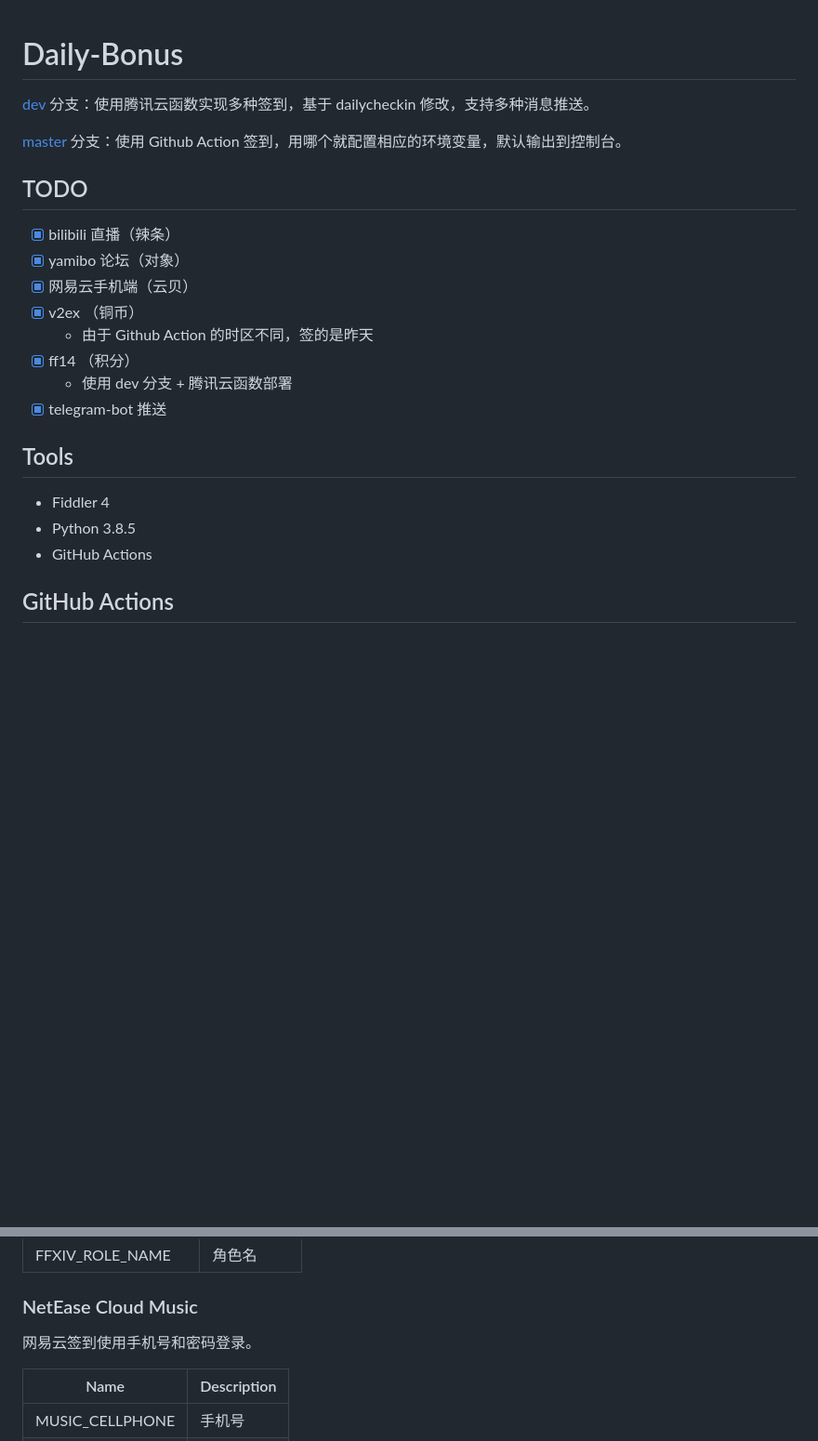
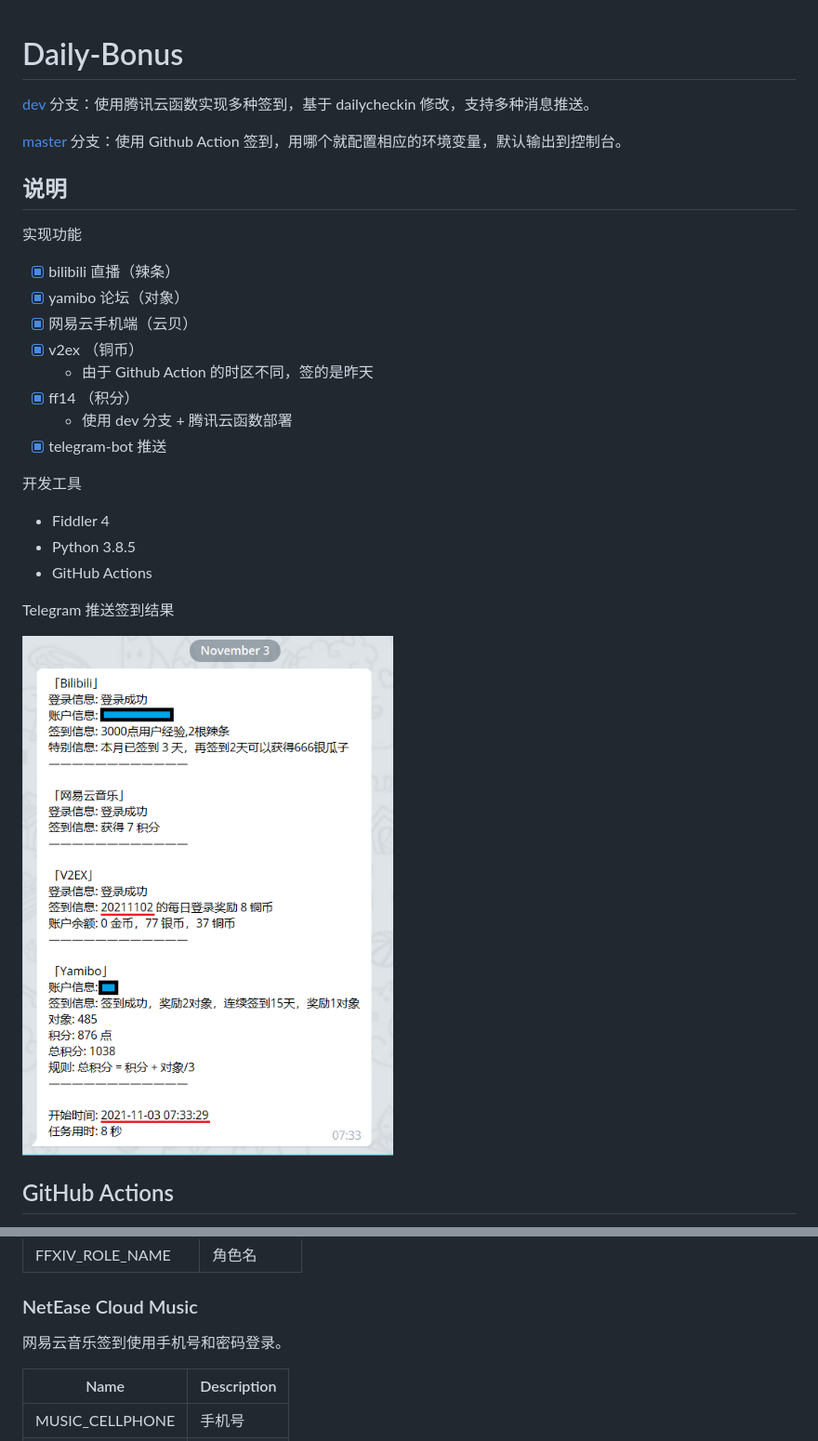
Before and after one commit to jckling/Daily-Bonus, a Markdown page: README.md, 2 parts joined by grey strips. Shown at 93% size. Rendered like a GitHub page; pictures changed too: screenshots/result.png (added); blank space fills up the shorter version.

Commit message:
添加签到结果展示

```diff
--- a/README.md
+++ b/README.md
@@ -1,12 +1,12 @@
 # Daily-Bonus
-
 
 [dev](https://github.com/jckling/Daily-Bonus/tree/dev) 分支：使用腾讯云函数实现多种签到，基于 dailycheckin 修改，支持多种消息推送。
 
 [master](https://github.com/jckling/Daily-Bonus/tree/master) 分支：使用 Github Action 签到，用哪个就配置相应的环境变量，默认输出到控制台。
 
-## TODO
+## 说明
 
+实现功能
 - [x] bilibili 直播（辣条）
 - [x] yamibo 论坛（对象）
 - [x] 网易云手机端（云贝）
@@ -16,11 +16,14 @@
   - 使用 dev 分支 + 腾讯云函数部署
 - [x] telegram-bot 推送
 
-## Tools
-
+开发工具
 - Fiddler 4
 - Python 3.8.5
 - GitHub Actions
+
+Telegram 推送签到结果
+
+![](screenshots/result.png)
 
 ## GitHub Actions
 
@@ -56,7 +59,7 @@ FF14 积分商城签到使用账号密码登录。**请使用 dev 分支 + 腾
 
 ### NetEase Cloud Music
 
-网易云签到使用手机号和密码登录。
+网易云音乐签到使用手机号和密码登录。
 
 | Name            | Description |
 | --------------- | ----------- |
```
